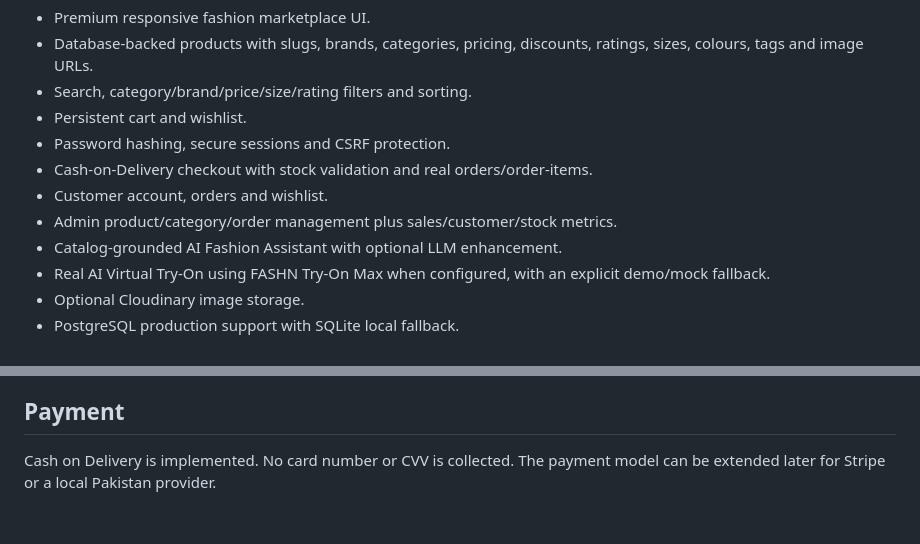
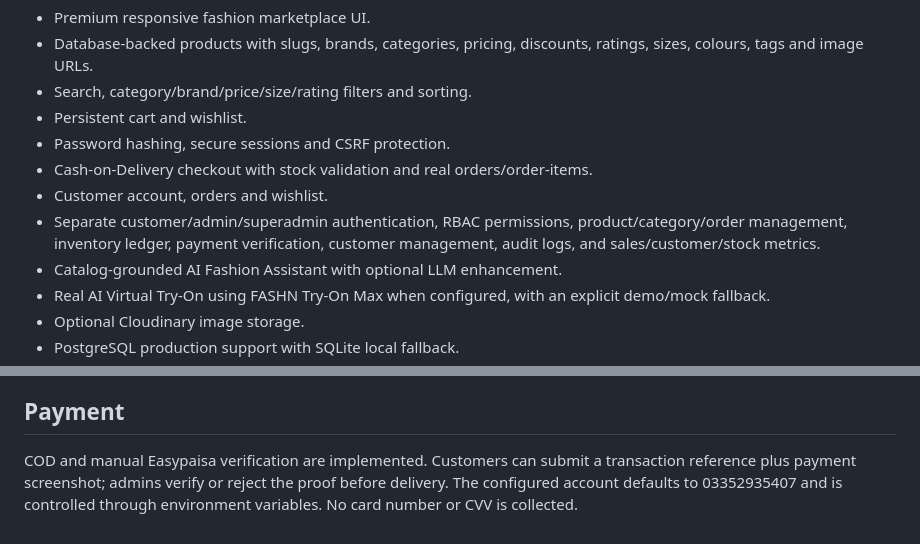
Before and after one commit to Taha-Del-eng/webdev, a Markdown page: README.md, 2 parts joined by grey strips. Rendered like a GitHub page.

Commit message:
docs: document production commerce workflows

```diff
--- a/README.md
+++ b/README.md
@@ -10,7 +10,7 @@ Yours Mart is a Flask-based AI fashion marketplace rebuilt from the original Fla
 - Password hashing, secure sessions and CSRF protection.
 - Cash-on-Delivery checkout with stock validation and real orders/order-items.
 - Customer account, orders and wishlist.
-- Admin product/category/order management plus sales/customer/stock metrics.
+- Separate customer/admin/superadmin authentication, RBAC permissions, product/category/order management, inventory ledger, payment verification, customer management, audit logs, and sales/customer/stock metrics.
 - Catalog-grounded AI Fashion Assistant with optional LLM enhancement.
 - Real AI Virtual Try-On using FASHN Try-On Max when configured, with an explicit demo/mock fallback.
 - Optional Cloudinary image storage.
@@ -64,4 +64,4 @@ The implementation is on feature/yours-mart-ai-marketplace for review before mer
 Never commit .env files, API keys, admin passwords, customer photos or private generated assets. Use HTTPS, strong secrets, PostgreSQL and cloud storage in production.
 
 ## Payment
-Cash on Delivery is implemented. No card number or CVV is collected. The payment model can be extended later for Stripe or a local Pakistan provider.
+COD and manual Easypaisa verification are implemented. Customers can submit a transaction reference plus payment screenshot; admins verify or reject the proof before delivery. The configured account defaults to 03352935407 and is controlled through environment variables. No card number or CVV is collected.
```
